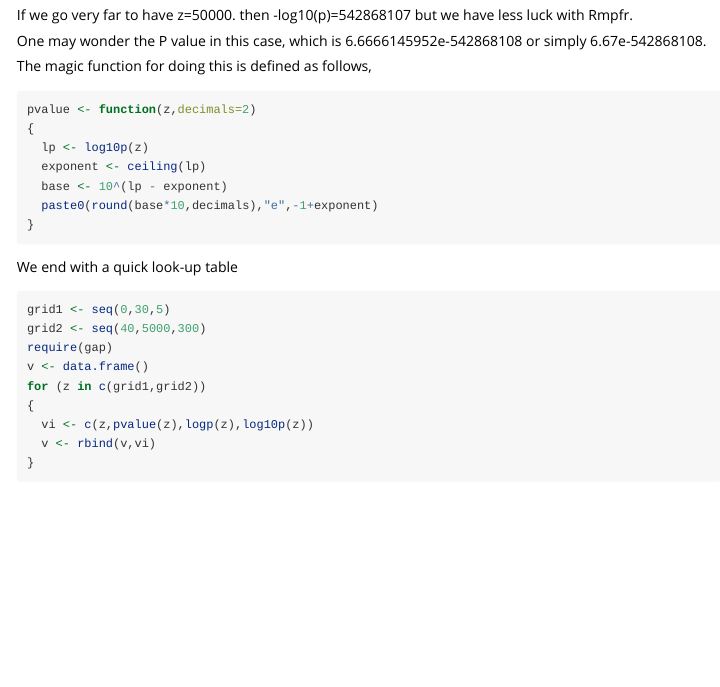
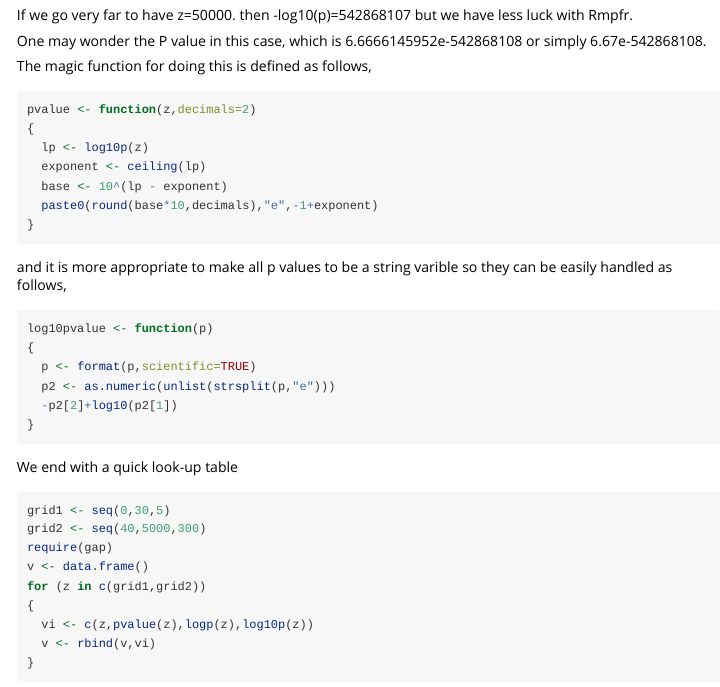
Before and after one commit to jinghuazhao/pQTLtools, an R Markdown document (vignettes/plogp.Rmd): the page in a window 1100 px wide, from 1420 px down. Rendered offline with R 4.5, knitr and Pandoc, with nearby package versions; some code elsewhere in the file could not run offline; common packages that the code uses without loading them are loaded.

Commit message:
vignettes/

````diff
--- a/vignettes/plogp.Rmd
+++ b/vignettes/plogp.Rmd
@@ -91,6 +91,17 @@ pvalue <- function(z,decimals=2)
   paste0(round(base*10,decimals),"e",-1+exponent)
 }
 ```
+and it is more appropriate to make all p values to be a string varible so they can be easily
+handled as follows,
+```r
+log10pvalue <- function(p)
+{
+  p <- format(p,scientific=TRUE)
+  p2 <- as.numeric(unlist(strsplit(p,"e")))
+  -p2[2]+log10(p2[1])
+}
+```
+
 We end with a quick look-up table
 ```{r}
 grid1 <- seq(0,30,5)
````
